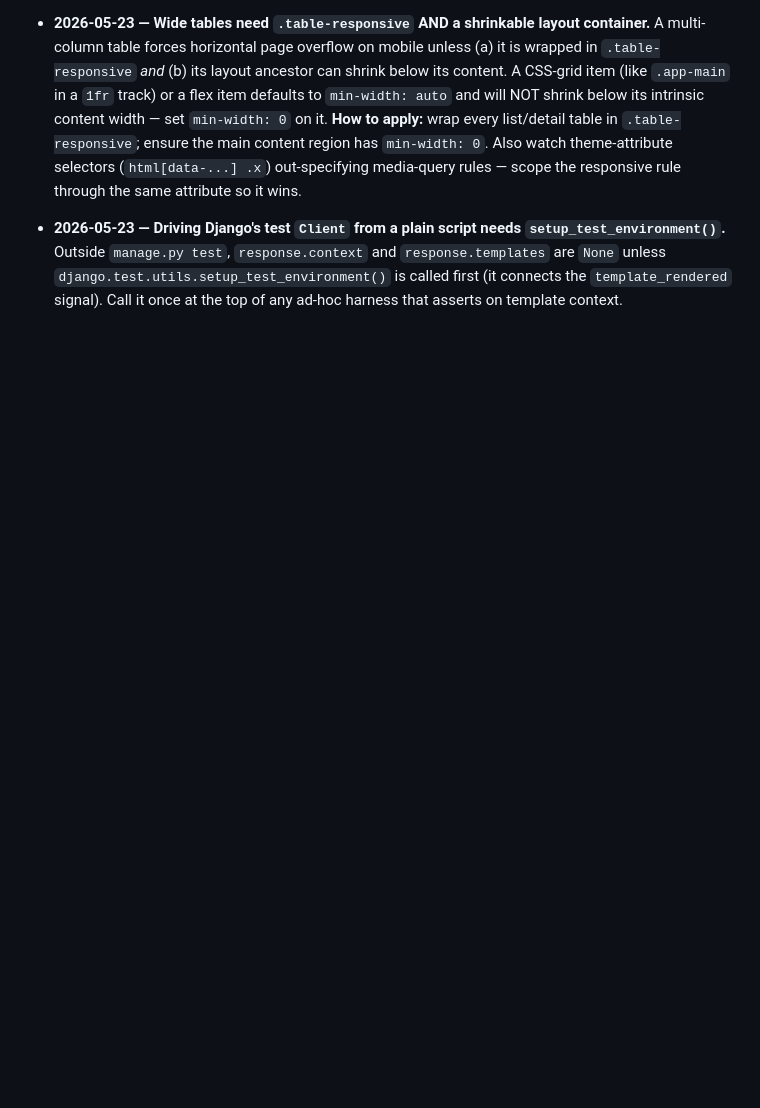
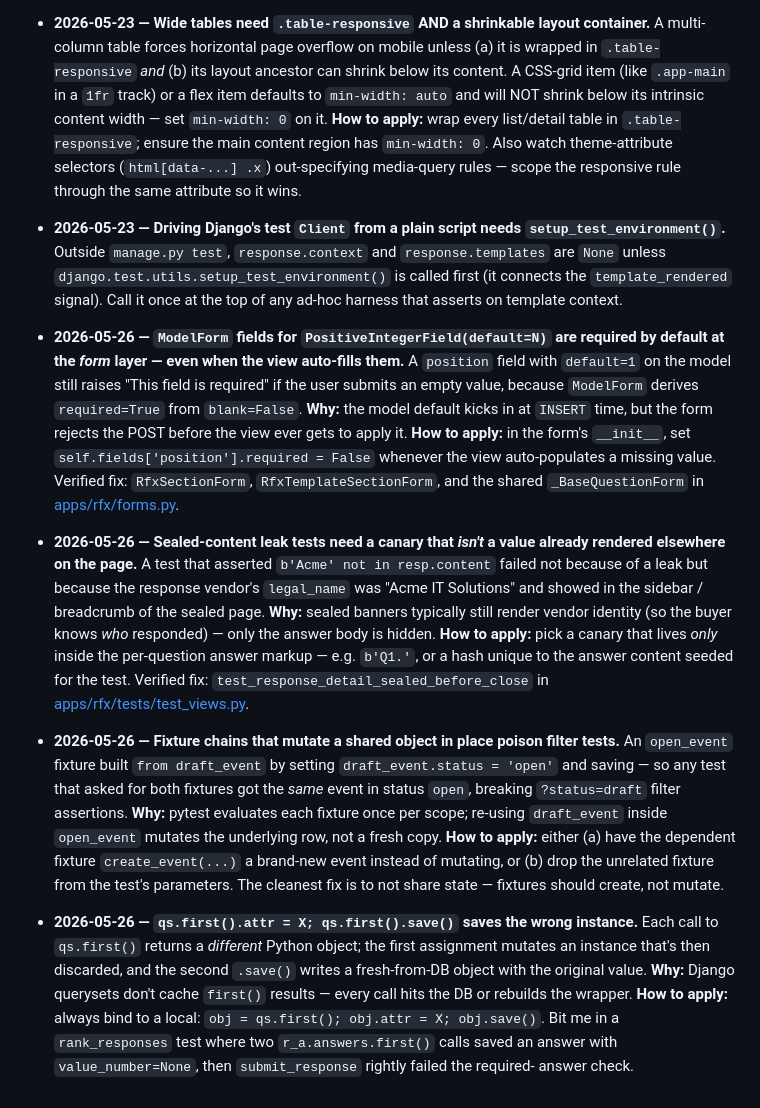
Before and after one commit to mnavaid925/NavPMS, a Markdown page: .claude/tasks/lessons.md, the part around the change. GitHub-like rendering; blank space fills up the shorter version.

Commit message:
docs(lessons): capture 4 Module 7 lessons (form-required defaults, sealed canaries, fixture mutation, qs.first() pitfall)

```diff
--- a/.claude/tasks/lessons.md
+++ b/.claude/tasks/lessons.md
@@ -63,3 +63,48 @@ then **Why** and **How to apply** lines (see `.claude/CLAUDE.md` self-improvemen
   `response.templates` are `None` unless `django.test.utils.setup_test_environment()`
   is called first (it connects the `template_rendered` signal). Call it once at the
   top of any ad-hoc harness that asserts on template context.
+
+- **2026-05-26 — `ModelForm` fields for `PositiveIntegerField(default=N)` are
+  required by default at the *form* layer — even when the view auto-fills them.**
+  A `position` field with `default=1` on the model still raises "This field is
+  required" if the user submits an empty value, because `ModelForm` derives
+  `required=True` from `blank=False`. **Why:** the model default kicks in at
+  `INSERT` time, but the form rejects the POST before the view ever gets to
+  apply it. **How to apply:** in the form's `__init__`, set
+  `self.fields['position'].required = False` whenever the view auto-populates a
+  missing value. Verified fix: `RfxSectionForm`, `RfxTemplateSectionForm`, and
+  the shared `_BaseQuestionForm` in [apps/rfx/forms.py](apps/rfx/forms.py).
+
+- **2026-05-26 — Sealed-content leak tests need a canary that *isn't* a value
+  already rendered elsewhere on the page.** A test that asserted `b'Acme' not
+  in resp.content` failed not because of a leak but because the response
+  vendor's `legal_name` was "Acme IT Solutions" and showed in the sidebar /
+  breadcrumb of the sealed page. **Why:** sealed banners typically still
+  render vendor identity (so the buyer knows *who* responded) — only the
+  answer body is hidden. **How to apply:** pick a canary that lives *only*
+  inside the per-question answer markup — e.g. `b'Q1.'`, or a hash unique to
+  the answer content seeded for the test. Verified fix:
+  `test_response_detail_sealed_before_close` in
+  [apps/rfx/tests/test_views.py](apps/rfx/tests/test_views.py).
+
+- **2026-05-26 — Fixture chains that mutate a shared object in place poison
+  filter tests.** An `open_event` fixture built `from draft_event` by setting
+  `draft_event.status = 'open'` and saving — so any test that asked for both
+  fixtures got the *same* event in status `open`, breaking `?status=draft`
+  filter assertions. **Why:** pytest evaluates each fixture once per scope;
+  re-using `draft_event` inside `open_event` mutates the underlying row, not a
+  fresh copy. **How to apply:** either (a) have the dependent fixture
+  `create_event(...)` a brand-new event instead of mutating, or (b) drop the
+  unrelated fixture from the test's parameters. The cleanest fix is to not
+  share state — fixtures should create, not mutate.
+
+- **2026-05-26 — `qs.first().attr = X; qs.first().save()` saves the wrong
+  instance.** Each call to `qs.first()` returns a *different* Python object;
+  the first assignment mutates an instance that's then discarded, and the
+  second `.save()` writes a fresh-from-DB object with the original value.
+  **Why:** Django querysets don't cache `first()` results — every call hits
+  the DB or rebuilds the wrapper. **How to apply:** always bind to a local:
+  `obj = qs.first(); obj.attr = X; obj.save()`. Bit me in a `rank_responses`
+  test where two `r_a.answers.first()` calls saved an answer with
+  `value_number=None`, then `submit_response` rightly failed the required-
+  answer check.
```
